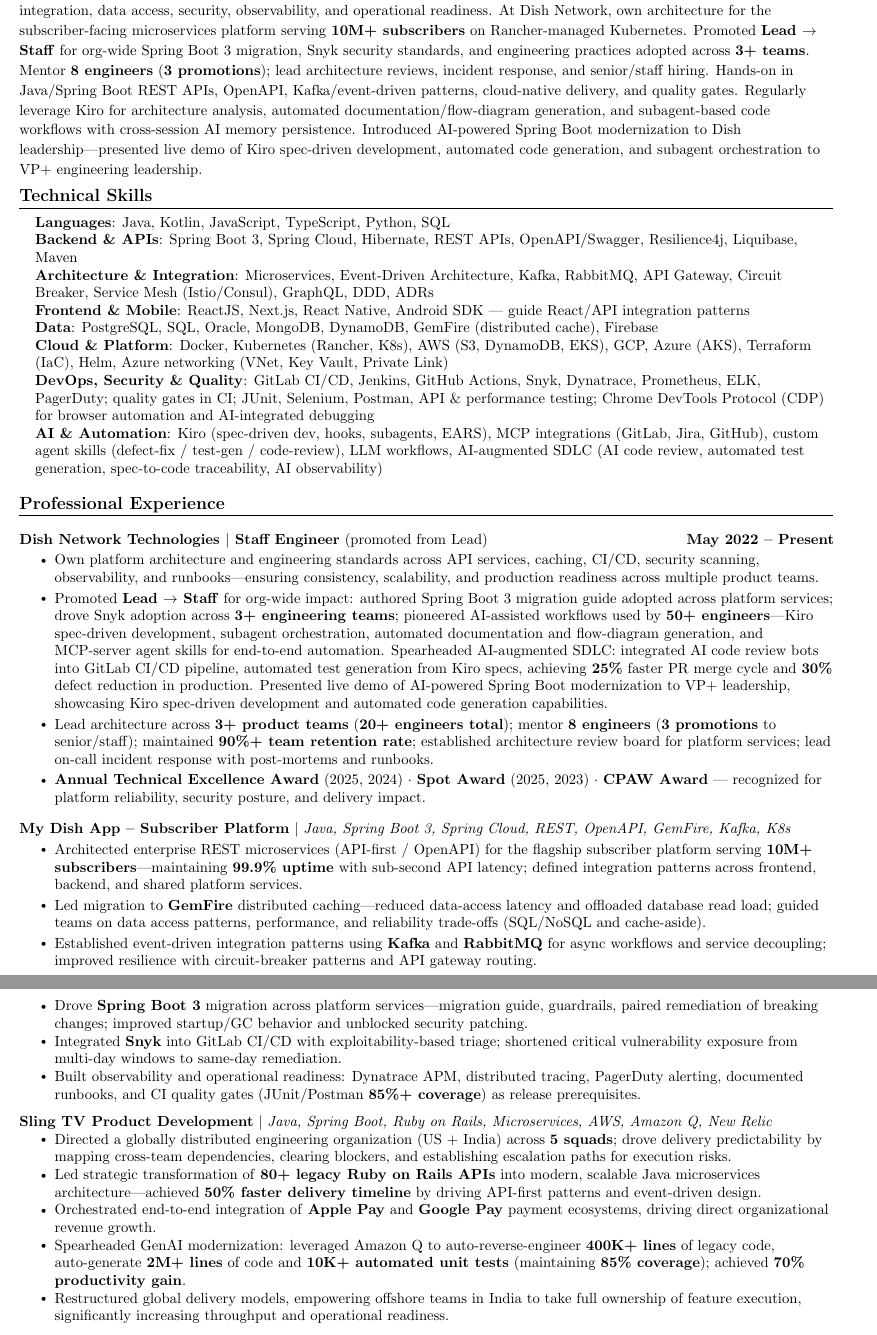
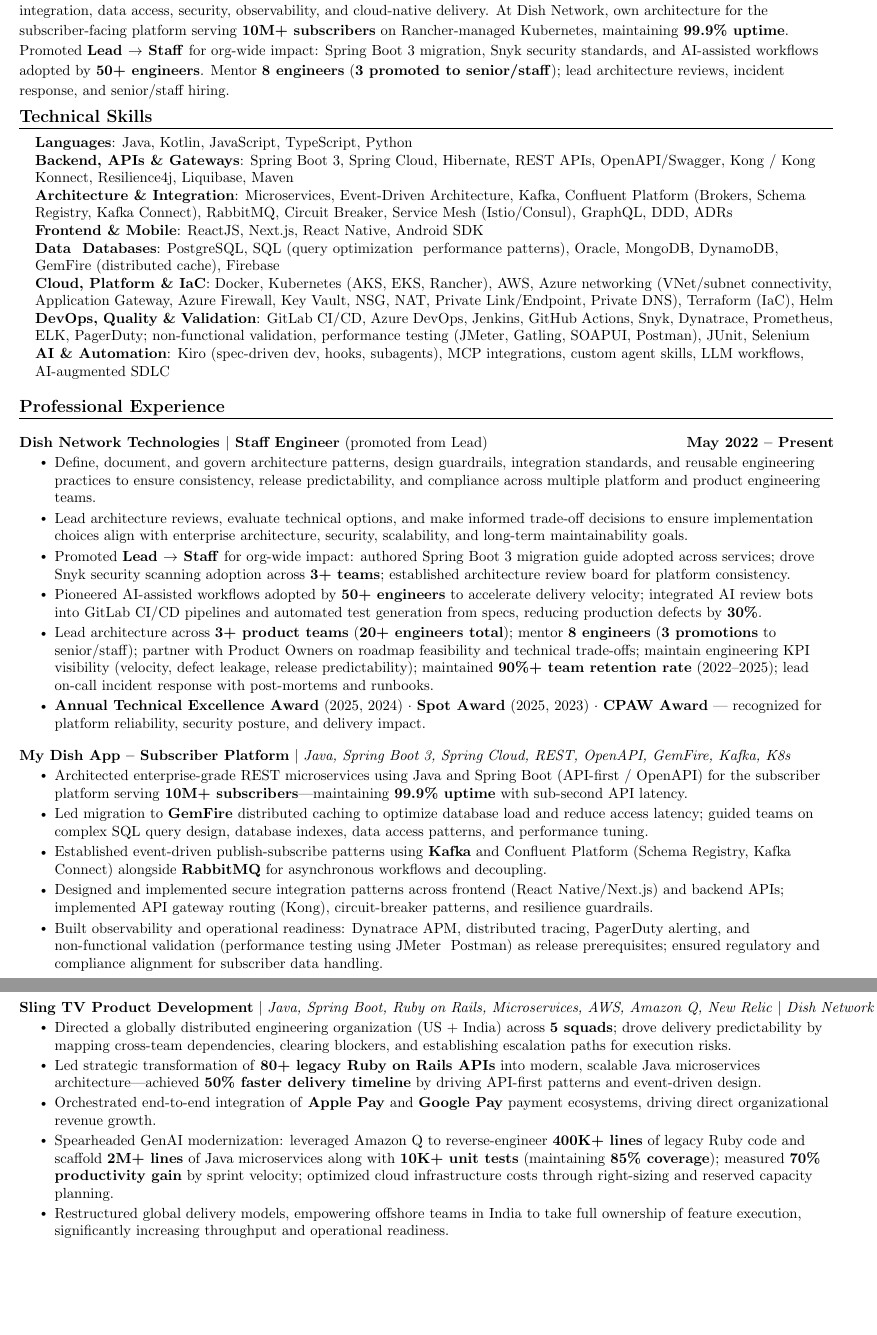
Before and after one commit to kvginnovate/old-resume, a LaTeX document (main_v3.tex): two parts of pages 1 and 2 of 2, joined at a grey line, cut so that both start at the same text, the shorter picture padded with empty space. The pictures show the PDF file main_v3.pdf that the author committed with the source.

Commit message:
update: rewrite skills for ATS, add CDP/Azure/Terraform/GraphQL, enterprise keywords, fix Kiro naming, add PO partnership signal

```diff
--- a/main_v3.tex
+++ b/main_v3.tex
@@ -93,7 +93,7 @@
 %-----------PROFESSIONAL SUMMARY-----------
 \section{Professional Summary}
 {\small
-Staff Engineer with \textbf{14+ years} owning end-to-end solution architecture for enterprise platforms---API services, event-driven integration, data access, security, observability, and operational readiness. At Dish Network, own architecture for the subscriber-facing microservices platform serving \textbf{10M+ subscribers} on Rancher-managed Kubernetes. Promoted \textbf{Lead $\rightarrow$ Staff} for org-wide Spring Boot 3 migration, Snyk security standards, and engineering practices adopted across \textbf{3+ teams}. Mentor \textbf{8 engineers} (\textbf{3 promotions}); lead architecture reviews, incident response, and senior/staff hiring. Hands-on in Java/Spring Boot REST APIs, OpenAPI, Kafka/event-driven patterns, cloud-native delivery, and quality gates. Regularly leverage Kiro for architecture analysis, automated documentation/flow-diagram generation, and subagent-based code workflows with cross-session AI memory persistence. Introduced AI-powered Spring Boot modernization to Dish leadership---presented live demo of Kiro spec-driven development, automated code generation, and subagent orchestration to VP+ engineering leadership.
+Staff Engineer with \textbf{14+ years} owning end-to-end solution architecture for enterprise platforms---microservices, event-driven integration, data access, security, observability, and cloud-native delivery. At Dish Network, own architecture for the subscriber-facing platform serving \textbf{10M+ subscribers} on Rancher-managed Kubernetes, maintaining \textbf{99.9\% uptime}. Promoted \textbf{Lead $\rightarrow$ Staff} for org-wide impact: Spring Boot 3 migration, Snyk security standards, and AI-assisted workflows adopted by \textbf{50+ engineers}. Mentor \textbf{8 engineers} (\textbf{3 promoted to senior/staff}); lead architecture reviews, incident response, and senior/staff hiring.
 }
 \vspace{-8pt}
 
@@ -101,14 +101,14 @@
 \section{Technical Skills}
  \begin{itemize}[leftmargin=0.15in, label={}]
   \small{\item{
-   \textbf{Languages}{: Java, Kotlin, JavaScript, TypeScript, Python, SQL} \\
-   \textbf{Backend \& APIs}{: Spring Boot 3, Spring Cloud, Hibernate, REST APIs, OpenAPI/Swagger, Resilience4j, Liquibase, Maven} \\
-   \textbf{Architecture \& Integration}{: Microservices, Event-Driven Architecture, Kafka, RabbitMQ, API Gateway, Circuit Breaker, Service Mesh (Istio/Consul), GraphQL, DDD, ADRs} \\
-   \textbf{Frontend \& Mobile}{: ReactJS, Next.js, React Native, Android SDK --- guide React/API integration patterns} \\
-   \textbf{Data}{: PostgreSQL, SQL, Oracle, MongoDB, DynamoDB, GemFire (distributed cache), Firebase} \\
-   \textbf{Cloud \& Platform}{: Docker, Kubernetes (Rancher, K8s), AWS (S3, DynamoDB, EKS), GCP, Azure (AKS), Terraform (IaC), Helm, Azure networking (VNet, Key Vault, Private Link)} \\
-   \textbf{DevOps, Security \& Quality}{: GitLab CI/CD, Jenkins, GitHub Actions, Snyk, Dynatrace, Prometheus, ELK, PagerDuty; quality gates in CI; JUnit, Selenium, Postman, API \& performance testing; Chrome DevTools Protocol (CDP) for browser automation and AI-integrated debugging} \\
-  \textbf{AI \& Automation}{: Kiro (spec-driven dev, hooks, subagents, EARS), MCP integrations (GitLab, Jira, GitHub), custom agent skills (defect-fix / test-gen / code-review), LLM workflows, AI-augmented SDLC (AI code review, automated test generation, spec-to-code traceability, AI observability)}
+   \textbf{Languages}{: Java, Kotlin, JavaScript, TypeScript, Python} \\
+   \textbf{Backend, APIs \& Gateways}{: Spring Boot 3, Spring Cloud, Hibernate, REST APIs, OpenAPI/Swagger, Kong / Kong Konnect, Resilience4j, Liquibase, Maven} \\
+   \textbf{Architecture \& Integration}{: Microservices, Event-Driven Architecture, Kafka, Confluent Platform (Brokers, Schema Registry, Kafka Connect), RabbitMQ, Circuit Breaker, Service Mesh (Istio/Consul), GraphQL, DDD, ADRs} \\
+   \textbf{Frontend \& Mobile}{: ReactJS, Next.js, React Native, Android SDK} \\
+   \textbf{Data & Databases}{: PostgreSQL, SQL (query optimization & performance patterns), Oracle, MongoDB, DynamoDB, GemFire (distributed cache), Firebase} \\
+   \textbf{Cloud, Platform \& IaC}{: Docker, Kubernetes (AKS, EKS, Rancher), AWS, Azure networking (VNet/subnet connectivity, Application Gateway, Azure Firewall, Key Vault, NSG, NAT, Private Link/Endpoint, Private DNS), Terraform (IaC), Helm} \\
+   \textbf{DevOps, Quality \& Validation}{: GitLab CI/CD, Azure DevOps, Jenkins, GitHub Actions, Snyk, Dynatrace, Prometheus, ELK, PagerDuty; non-functional validation, performance testing (JMeter, Gatling, SOAPUI, Postman), JUnit, Selenium} \\
+  \textbf{AI \& Automation}{: Kiro (spec-driven dev, hooks, subagents), MCP integrations, custom agent skills, LLM workflows, AI-augmented SDLC}
  }}
 \end{itemize}
 \vspace{-14pt}
@@ -119,9 +119,11 @@
 
  \resumeProjectHeading{\textbf{Dish Network Technologies $\vert$ Staff Engineer} (promoted from Lead)}{May 2022 -- Present}
      \resumeItemListStart
-         \resumeItem{Own platform architecture and engineering standards across API services, caching, CI/CD, security scanning, observability, and runbooks---ensuring consistency, scalability, and production readiness across multiple product teams.}
-       \resumeItem{Promoted \textbf{Lead $\rightarrow$ Staff} for org-wide impact: authored Spring Boot 3 migration guide adopted across platform services; drove Snyk adoption across \textbf{3+ engineering teams}; pioneered AI-assisted workflows used by \textbf{50+ engineers}---Kiro spec-driven development, subagent orchestration, automated documentation and flow-diagram generation, and MCP-server agent skills for end-to-end automation. Spearheaded AI-augmented SDLC: integrated AI code review bots into GitLab CI/CD pipeline, automated test generation from Kiro specs, achieving \textbf{25\%} faster PR merge cycle and \textbf{30\%} defect reduction in production. Presented live demo of AI-powered Spring Boot modernization to VP+ leadership, showcasing Kiro spec-driven development and automated code generation capabilities.}
-       \resumeItem{Lead architecture across \textbf{3+ product teams} (\textbf{20+ engineers total}); mentor \textbf{8 engineers} (\textbf{3 promotions} to senior/staff); maintained \textbf{90\%+ team retention rate}; established architecture review board for platform services; lead on-call incident response with post-mortems and runbooks.}
+  \resumeItem{Define, document, and govern architecture patterns, design guardrails, integration standards, and reusable engineering practices to ensure consistency, release predictability, and compliance across multiple platform and product engineering teams.}
+       \resumeItem{Lead architecture reviews, evaluate technical options, and make informed trade-off decisions to ensure implementation choices align with enterprise architecture, security, scalability, and long-term maintainability goals.}
+       \resumeItem{Promoted \textbf{Lead $\rightarrow$ Staff} for org-wide impact: authored Spring Boot 3 migration guide adopted across services; drove Snyk security scanning adoption across \textbf{3+ teams}; established architecture review board for platform consistency.}
+       \resumeItem{Pioneered AI-assisted workflows adopted by \textbf{50+ engineers} to accelerate delivery velocity; integrated AI review bots into GitLab CI/CD pipelines and automated test generation from specs, reducing production defects by \textbf{30\%}.}
+  \resumeItem{Lead architecture across \textbf{3+ product teams} (\textbf{20+ engineers total}); mentor \textbf{8 engineers} (\textbf{3 promotions} to senior/staff); partner with Product Owners on roadmap feasibility and technical trade-offs; maintain engineering KPI visibility (velocity, defect leakage, release predictability); maintained \textbf{90\%+ team retention rate} (2022--2025); lead on-call incident response with post-mortems and runbooks.}
          \resumeItem{\textbf{Annual Technical Excellence Award} (2025, 2024) $\cdot$ \textbf{Spot Award} (2025, 2023) $\cdot$ \textbf{CPAW Award} --- recognized for platform reliability, security posture, and delivery impact.}
      \resumeItemListEnd
 
@@ -129,22 +131,21 @@
 \resumeProjectHeading
    {\textbf{My Dish App -- Subscriber Platform} $|$ \emph{Java, Spring Boot 3, Spring Cloud, REST, OpenAPI, GemFire, Kafka, K8s}}{}
 \resumeItemListStart
-\resumeItem{Architected enterprise REST microservices (API-first / OpenAPI) for the flagship subscriber platform serving \textbf{10M+ subscribers}---maintaining \textbf{99.9\% uptime} with sub-second API latency; defined integration patterns across frontend, backend, and shared platform services.}
-\resumeItem{Led migration to \textbf{GemFire} distributed caching---reduced data-access latency and offloaded database read load; guided teams on data access patterns, performance, and reliability trade-offs (SQL/NoSQL and cache-aside).}
-\resumeItem{Established event-driven integration patterns using \textbf{Kafka} and \textbf{RabbitMQ} for async workflows and service decoupling; improved resilience with circuit-breaker patterns and API gateway routing.}
-\resumeItem{Drove \textbf{Spring Boot 3} migration across platform services---migration guide, guardrails, paired remediation of breaking changes; improved startup/GC behavior and unblocked security patching.}
-\resumeItem{Integrated \textbf{Snyk} into GitLab CI/CD with exploitability-based triage; shortened critical vulnerability exposure from multi-day windows to same-day remediation.}
-\resumeItem{Built observability and operational readiness: Dynatrace APM, distributed tracing, PagerDuty alerting, documented runbooks, and CI quality gates (JUnit/Postman \textbf{85\%+ coverage}) as release prerequisites.}
+\resumeItem{Architected enterprise-grade REST microservices using Java and Spring Boot (API-first / OpenAPI) for the subscriber platform serving \textbf{10M+ subscribers}---maintaining \textbf{99.9\% uptime} with sub-second API latency.}
+\resumeItem{Led migration to \textbf{GemFire} distributed caching to optimize database load and reduce access latency; guided teams on complex SQL query design, database indexes, data access patterns, and performance tuning.}
+\resumeItem{Established event-driven publish-subscribe patterns using \textbf{Kafka} and Confluent Platform (Schema Registry, Kafka Connect) alongside \textbf{RabbitMQ} for asynchronous workflows and decoupling.}
+\resumeItem{Designed and implemented secure integration patterns across frontend (React Native/Next.js) and backend APIs; implemented API gateway routing (Kong), circuit-breaker patterns, and resilience guardrails.}
+\resumeItem{Built observability and operational readiness: Dynatrace APM, distributed tracing, PagerDuty alerting, and non-functional validation (performance testing using JMeter & Postman) as release prerequisites; ensured regulatory and compliance alignment for subscriber data handling.}
 \resumeItemListEnd
 
 \vspace{-12pt}
 \resumeProjectHeading
-{\textbf{Sling TV Product Development} $|$ \emph{Java, Spring Boot, Ruby on Rails, Microservices, AWS, Amazon Q, New Relic}}{}
+{\textbf{Sling TV Product Development} $|$ \emph{Java, Spring Boot, Ruby on Rails, Microservices, AWS, Amazon Q, New Relic} $|$ \emph{Dish Network initiative}}{}
 \resumeItemListStart
 \resumeItem{Directed a globally distributed engineering organization (US + India) across \textbf{5 squads}; drove delivery predictability by mapping cross-team dependencies, clearing blockers, and establishing escalation paths for execution risks.}
 \resumeItem{Led strategic transformation of \textbf{80+ legacy Ruby on Rails APIs} into modern, scalable Java microservices architecture---achieved \textbf{50\% faster delivery timeline} by driving API-first patterns and event-driven design.}
 \resumeItem{Orchestrated end-to-end integration of \textbf{Apple Pay} and \textbf{Google Pay} payment ecosystems, driving direct organizational revenue growth.}
-\resumeItem{Spearheaded GenAI modernization: leveraged Amazon Q to auto-reverse-engineer \textbf{400K+ lines} of legacy code, auto-generate \textbf{2M+ lines} of code and \textbf{10K+ automated unit tests} (maintaining \textbf{85\% coverage}); achieved \textbf{70\% productivity gain}.}
+\resumeItem{Spearheaded GenAI modernization: leveraged Amazon Q to reverse-engineer \textbf{400K+ lines} of legacy Ruby code and scaffold \textbf{2M+ lines} of Java microservices along with \textbf{10K+ unit tests} (maintaining \textbf{85\% coverage}); measured \textbf{70\% productivity gain} by sprint velocity; optimized cloud infrastructure costs through right-sizing and reserved capacity planning.}
 \resumeItem{Restructured global delivery models, empowering offshore teams in India to take full ownership of feature execution, significantly increasing throughput and operational readiness.}
 \resumeItemListEnd
 \vspace{-12pt}
```
Also changed, not shown: docs/main_v3.pdf, main_v3.pdf, main_v3.tex (8 more changed lines).
